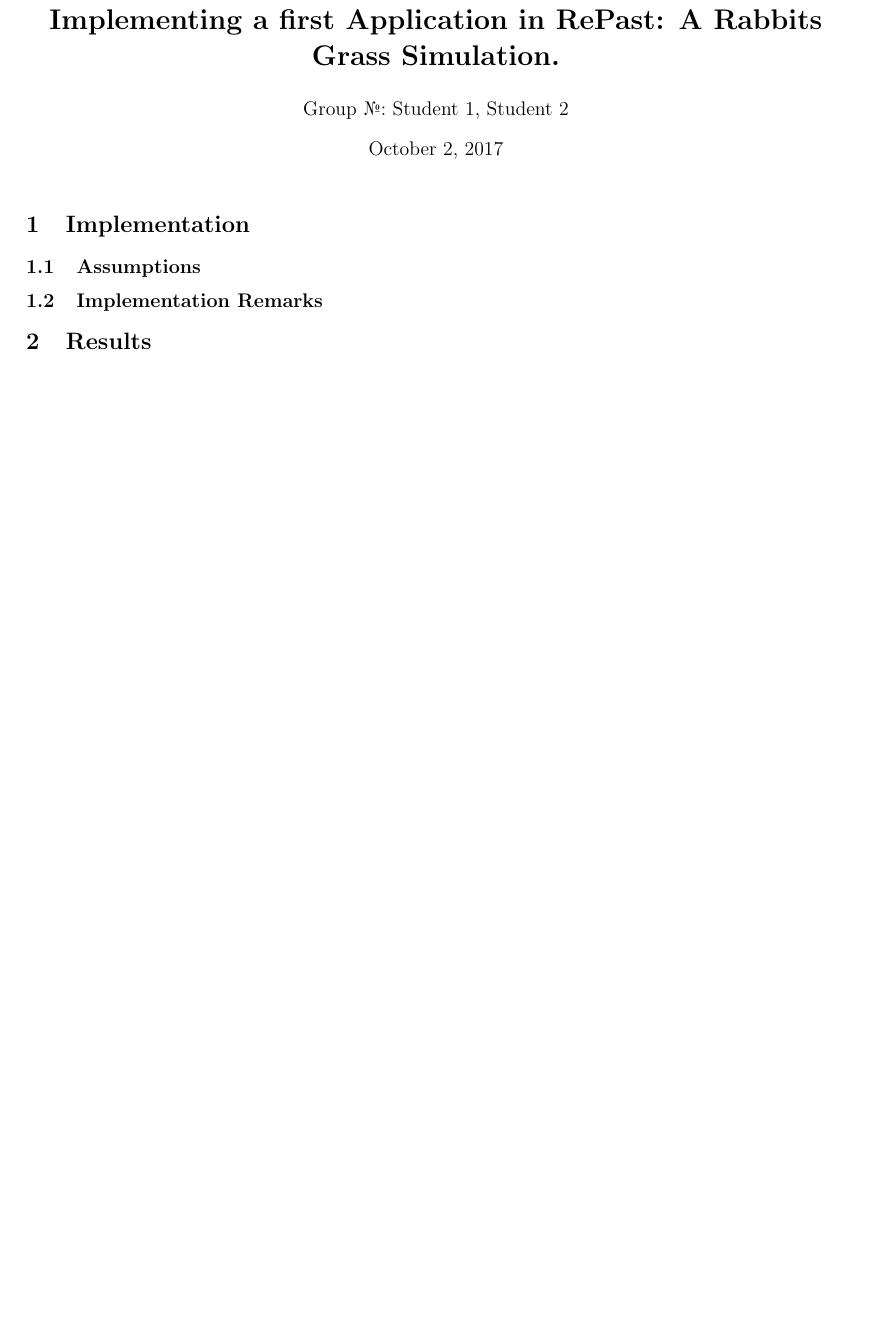
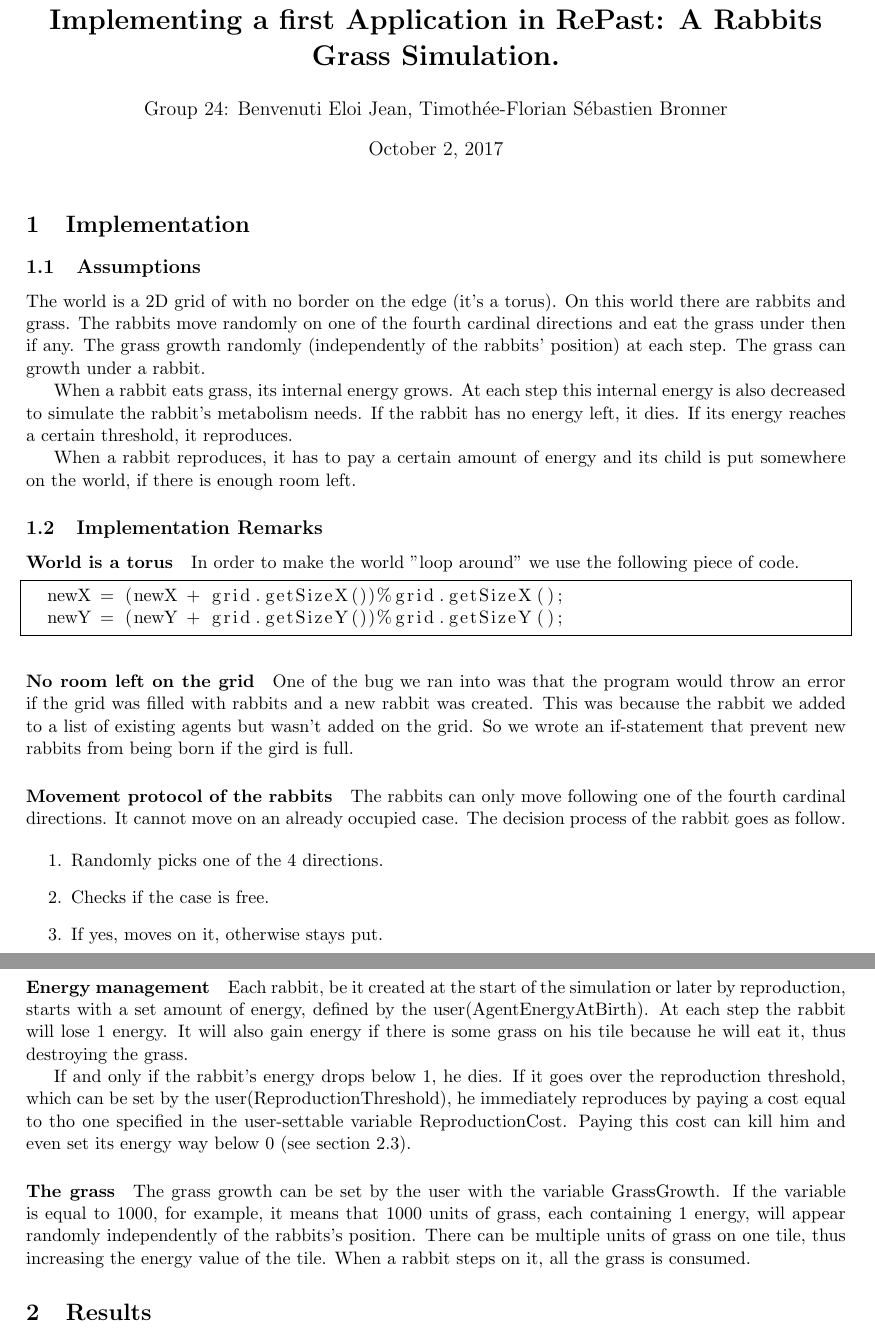
Before and after one commit to ejbenven/intelligent-agents, a LaTeX document (rabbits/rabbits/report_rabbits.tex): part of the page before the commit and two parts of pages 1 and 2 of 2 after it, the two joined at a grey line, cut so that both start at the same text, the shorter picture padded with empty space. Compiled offline with pdfLaTeX.

Commit message:
finished the documentation part of the report

```diff
--- a/rabbits/rabbits/report_rabbits.tex
+++ b/rabbits/rabbits/report_rabbits.tex
@@ -9,21 +10,52 @@
 
 % Put your group number and names in the author field %
 \title{\bf Excercise 1.\\ Implementing a first Application in RePast: A Rabbits Grass Simulation.}
-\author{Group \textnumero: Student 1, Student 2}
+\author{Group 24: Benvenuti Eloi Jean, Timothée-Florian Sébastien Bronner}
 
 \begin{document}
+\lstset{language=java}
 \maketitle
 
 \section{Implementation}
 
 \subsection{Assumptions}
 % Describe the assumptions of your world model and implementation (e.g. is the grass amount bounded in each cell) %
+The world is a 2D grid of with no border on the edge (it's a torus). On this world there are rabbits and grass. The rabbits move randomly on one of the fourth cardinal directions and eat the grass under then if any. The grass growth randomly (independently of the rabbits' position) at each step. The grass can growth under a rabbit.
+
+When a rabbit eats grass, its internal energy grows. At each step this internal energy is also decreased to simulate the rabbit's metabolism needs. If the rabbit has no energy left, it dies. If its energy reaches a certain threshold, it reproduces.
+
+When a rabbit reproduces, it has to pay a certain amount of energy and its child is put somewhere on the world, if there is enough room left.
 
 \subsection{Implementation Remarks}
 % Provide important details about your implementation, such as handling of boundary conditions %
+\paragraph{World is a torus} In order to make the world "loop around" we use the following piece of code.
+\begin{lstlisting}[frame=single]
+  newX = (newX + grid.getSizeX())%grid.getSizeX();
+  newY = (newY + grid.getSizeY())%grid.getSizeY();
+\end{lstlisting}
+
+%what we do if there is no room left on the gird
+\paragraph{No room left on the grid}One of the bug we ran into was that the program would throw an error if the grid was filled with rabbits and a new rabbit was created. This was because the rabbit we added to a list of existing agents but wasn't added on the grid. So we wrote an if-statement that prevent new rabbits from being born if the gird is full.
+
+%How the rabbit move
+\paragraph{Movement protocol of the rabbits} The rabbits can only move following one of the fourth cardinal directions. It cannot move on an already occupied case. The decision process of the rabbit goes as follow.
+
+\begin{enumerate}
+  \item Randomly picks one of the 4 directions.
+  \item Checks if the case is free.
+  \item If yes, moves on it, otherwise stays put.
+\end{enumerate}
+
+%Condition of death and energy depletion
+\paragraph{Energy management} Each rabbit, be it created at the start of the simulation or later by reproduction, starts with a set amount of energy, defined by the user(AgentEnergyAtBirth). At each step the rabbit will lose 1 energy. It will also gain energy if there is some grass on his tile because he will eat it, thus destroying the grass.
+
+If and only if the rabbit's energy drops below 1, he dies. If it goes over the reproduction threshold, which can be set by the user(ReproductionThreshold), he immediately reproduces by paying a cost equal to tho one specified in the user-settable variable ReproductionCost. Paying this cost can kill him and even set its energy way below 0 (see section \ref{sec:experiment3}).
+
+%About the grass
+\paragraph{The grass} The grass growth can be set by the user with the variable GrassGrowth. If the variable is equal to 1000, for example, it means that 1000 units of grass, each containing 1 energy, will appear randomly independently of the rabbits's position. There can be multiple units of grass on one tile, thus increasing the energy value of the tile. When a rabbit steps on it, all the grass is consumed.
 
 \section{Results}
-% In this section, you study and describe how different variables (e.g. birth threshold, grass growth rate etc.) or combinations of variables influence the results. Different experiments with diffrent settings are described below with your observations and analysis
+% In this section, you study and describe how different variables (e.g. birth threshold, grass growth rate etc.) or combinations of variables influence the results. Different experiments with different settings are described below with your observations and analysis
 
 \subsection{Experiment 1}
 
```
Also changed, not shown: rabbits/rabbits/report_rabbits.tex (6 more changed lines), 4 other files.
